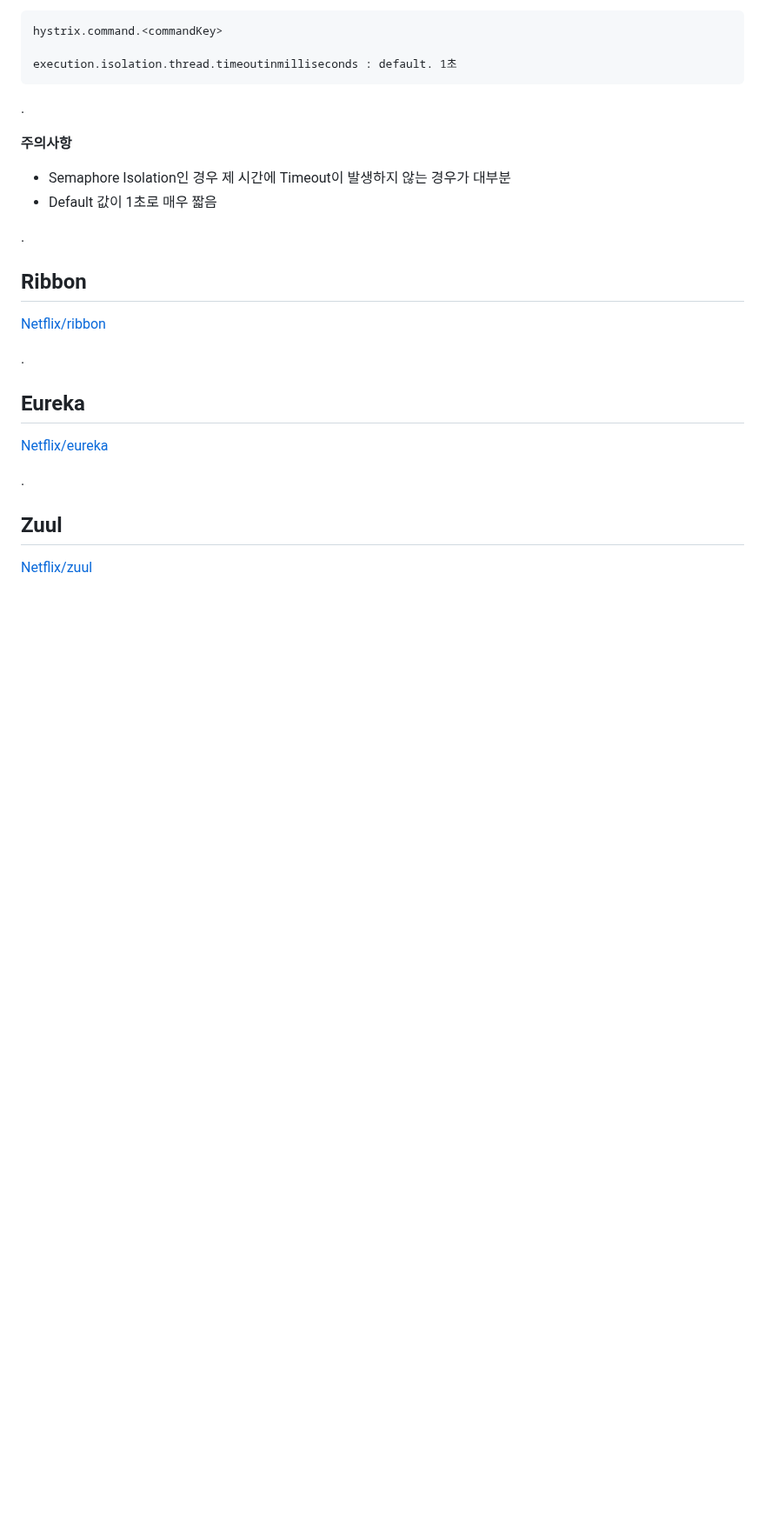
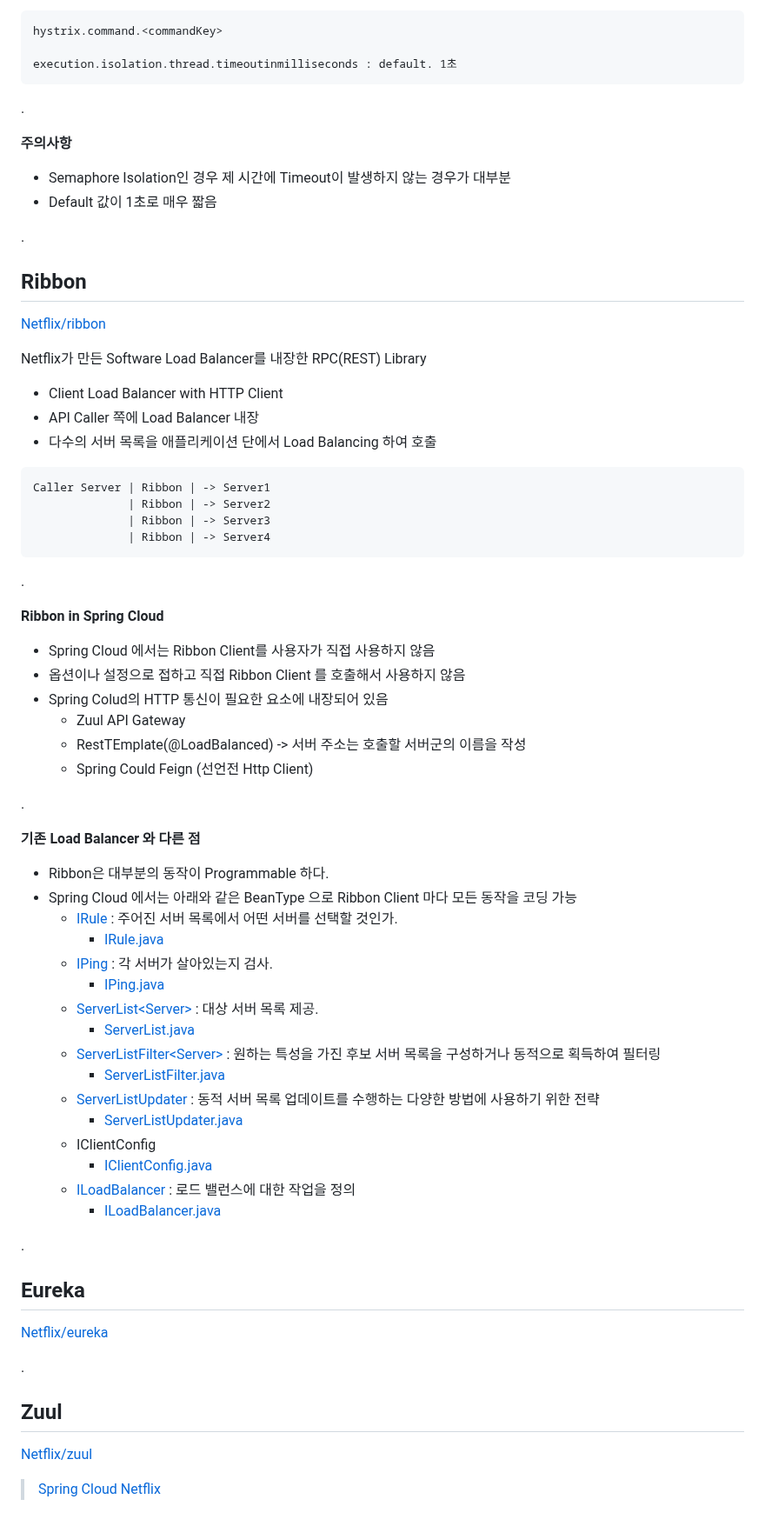
Before and after one commit to jihunparkme/blog, a Markdown page: contents/11st-msa.md, the part around the change. Shown at 87% size. Rendered like a GitHub page; blank space fills up the shorter version.

Commit message:
[11st MSA] Ribbon

````diff
--- a/contents/11st-msa.md
+++ b/contents/11st-msa.md
@@ -225,6 +225,50 @@ execution.isolation.thread.timeoutinmilliseconds : default. 1초
 
 [Netflix/ribbon](https://github.com/Netflix/ribbon)
 
+Netflix가 만든 Software Load Balancer를 내장한 RPC(REST) Library
+- Client Load Balancer with HTTP Client
+- API Caller 쪽에 Load Balancer 내장
+- 다수의 서버 목록을 애플리케이션 단에서 Load Balancing 하여 호출
+
+```text
+Caller Server | Ribbon | -> Server1
+              | Ribbon | -> Server2
+              | Ribbon | -> Server3
+              | Ribbon | -> Server4
+```
+.
+
+**Ribbon in Spring Cloud**
+
+- Spring Cloud 에서는 Ribbon Client를 사용자가 직접 사용하지 않음
+- 옵션이나 설정으로 접하고 직접 Ribbon Client 를 호출해서 사용하지 않음
+- Spring Colud의 HTTP 통신이 필요한 요소에 내장되어 있음
+  - Zuul API Gateway
+  - RestTEmplate(@LoadBalanced) -> 서버 주소는 호출할 서버군의 이름을 작성
+  - Spring Could Feign (선언전 Http Client)
+
+.
+
+**기존 Load Balancer 와 다른 점**
+
+- Ribbon은 대부분의 동작이 Programmable 하다.
+- Spring Cloud 에서는 아래와 같은 BeanType 으로 Ribbon Client 마다 모든 동작을 코딩 가능
+  - [IRule](https://javadoc.io/static/com.netflix.ribbon/ribbon-loadbalancer/2.6.7/com/netflix/loadbalancer/IRule.html) : 주어진 서버 목록에서 어떤 서버를 선택할 것인가.
+    - [IRule.java](https://github.com/Netflix/ribbon/blob/master/ribbon-loadbalancer/src/main/java/com/netflix/loadbalancer/IRule.java)
+  - [IPing](https://javadoc.io/static/com.netflix.ribbon/ribbon-loadbalancer/2.6.7/com/netflix/loadbalancer/IPing.html) : 각 서버가 살아있는지 검사.
+    - [IPing.java](https://github.com/Netflix/ribbon/blob/master/ribbon-loadbalancer/src/main/java/com/netflix/loadbalancer/IPing.java)
+  - [ServerList\<Server\>](https://javadoc.io/static/com.netflix.ribbon/ribbon-loadbalancer/2.6.7/com/netflix/loadbalancer/ServerList.html) : 대상 서버 목록 제공.
+    - [ServerList.java](https://github.com/Netflix/ribbon/blob/master/ribbon-loadbalancer/src/main/java/com/netflix/loadbalancer/ServerList.java)
+  - [ServerListFilter\<Server\>](https://javadoc.io/static/com.netflix.ribbon/ribbon-loadbalancer/2.6.7/com/netflix/loadbalancer/ServerListFilter.html) : 원하는 특성을 가진 후보 서버 목록을 구성하거나 동적으로 획득하여 필터링
+    - [ServerListFilter.java](https://github.com/Netflix/ribbon/blob/master/ribbon-loadbalancer/src/main/java/com/netflix/loadbalancer/ServerListFilter.java)
+  - [ServerListUpdater](https://javadoc.io/static/com.netflix.ribbon/ribbon-loadbalancer/2.6.7/com/netflix/loadbalancer/ServerListUpdater.html) : 동적 서버 목록 업데이트를 수행하는 다양한 방법에 사용하기 위한 전략
+    - [ServerListUpdater.java](https://github.com/Netflix/ribbon/blob/master/ribbon-loadbalancer/src/main/java/com/netflix/loadbalancer/ServerListUpdater.java)
+  - IClientConfig
+    - [IClientConfig.java](https://github.com/Netflix/ribbon/blob/master/ribbon-core/src/main/java/com/netflix/client/config/IClientConfig.java)
+  - [ILoadBalancer](https://javadoc.io/static/com.netflix.ribbon/ribbon-loadbalancer/2.6.7/com/netflix/loadbalancer/ILoadBalancer.html) : 로드 밸런스에 대한 작업을 정의
+    - [ILoadBalancer.java](https://github.com/Netflix/ribbon/blob/master/ribbon-loadbalancer/src/main/java/com/netflix/loadbalancer/ILoadBalancer.java)
+
+
 .
 
 ## Eureka
@@ -236,3 +280,6 @@ execution.isolation.thread.timeoutinmilliseconds : default. 1초
 ## Zuul
 
 [Netflix/zuul](https://github.com/Netflix/zuul)
+
+
+> [Spring Cloud Netflix](https://spring.io/projects/spring-cloud-netflix#learn)
````
